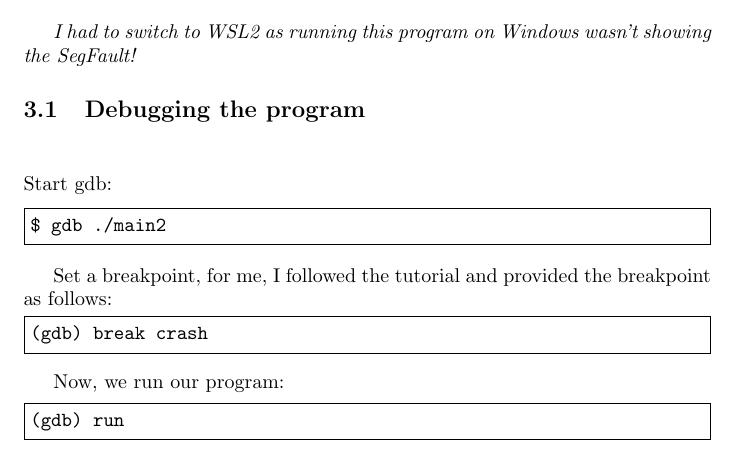
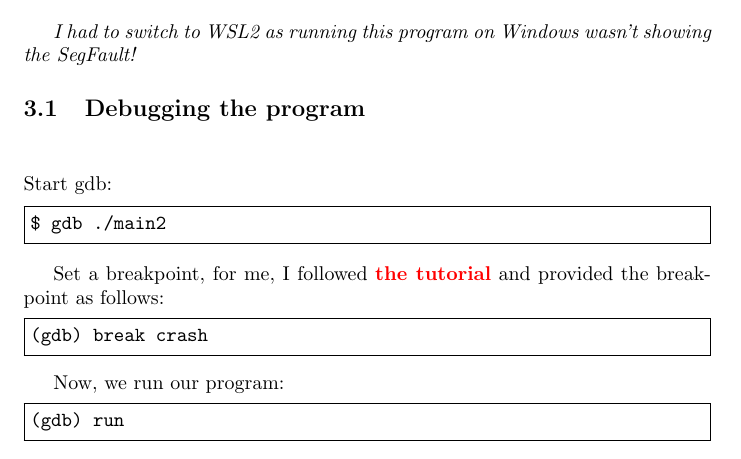
Before and after one commit to C0DER11101/QuickGDB, a LaTeX document (QuickGDB.tex): part of page 11 of 50, cut so that both start at the same text. Compiled offline with pdfLaTeX.

Commit message:
Quick GDB

```diff
--- a/QuickGDB.tex
+++ b/QuickGDB.tex
@@ -272,7 +272,7 @@ Start gdb:
 $ gdb ./main2
 \end{Verbatim}
 
-Set a breakpoint, for me, I followed the tutorial and provided the breakpoint as follows:
+Set a breakpoint, for me, I followed \hyperref[sec:sources]{\textbf{the tutorial}} and provided the breakpoint as follows:
 \begin{Verbatim}[frame=single]
 (gdb) break crash
 \end{Verbatim}
```
Also changed, not shown: QuickGDB.pdf, QuickGDB.tex (2 more changed lines).
